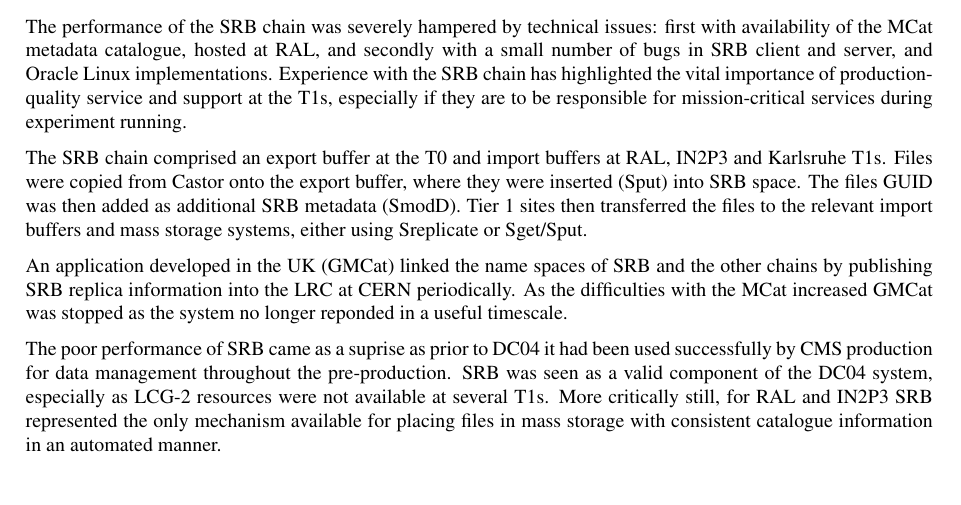
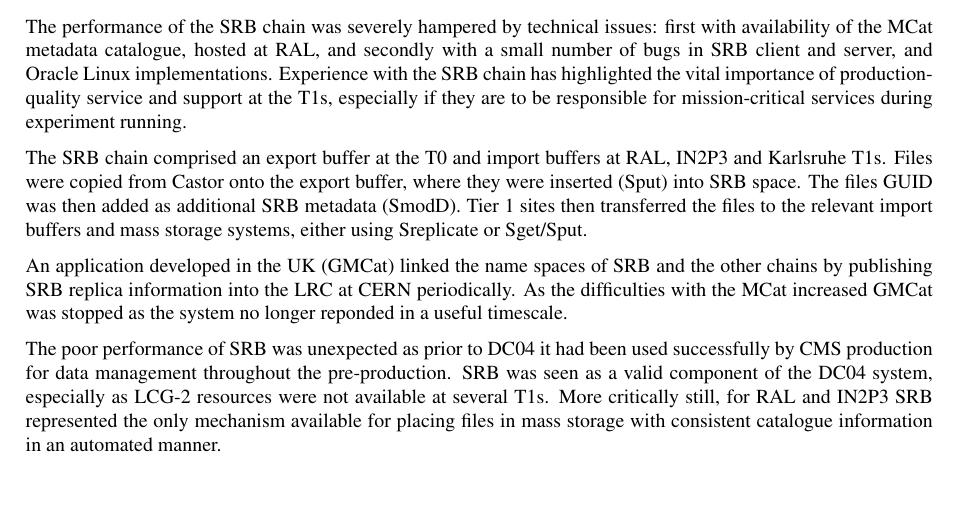
Before and after one commit to dmwm/PHEDEX, a LaTeX document (Documentation/DC04PostMortem/dc04-post-mortem-long.tex): part of page 8 of 27, cut so that both start at the same text. Compiled offline with pdfLaTeX.

Commit message:
Tweaks to SRB section

```diff
--- a/Documentation/DC04PostMortem/dc04-post-mortem-long.tex
+++ b/Documentation/DC04PostMortem/dc04-post-mortem-long.tex
@@ -622,7 +622,7 @@
 increased GMCat was stopped as the system no longer reponded in a
 useful timescale.
 
-The poor performance of SRB came as a suprise as prior to DC04 it had been used
+The poor performance of SRB was unexpected as prior to DC04 it had been used
 successfully by CMS production for data management throughout the pre-production.
 SRB was seen as a valid component of the DC04 system, especially as
 LCG-2 resources were not available at several T1s.
```
